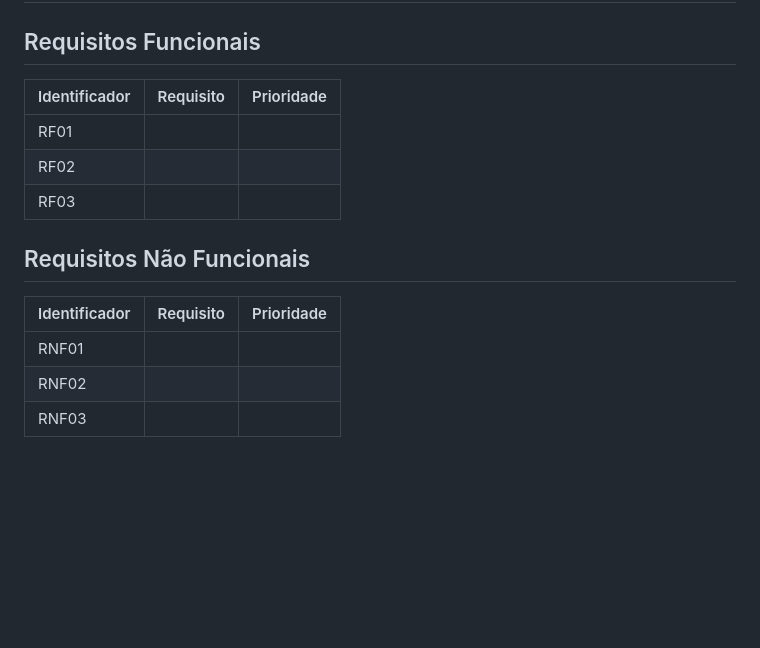
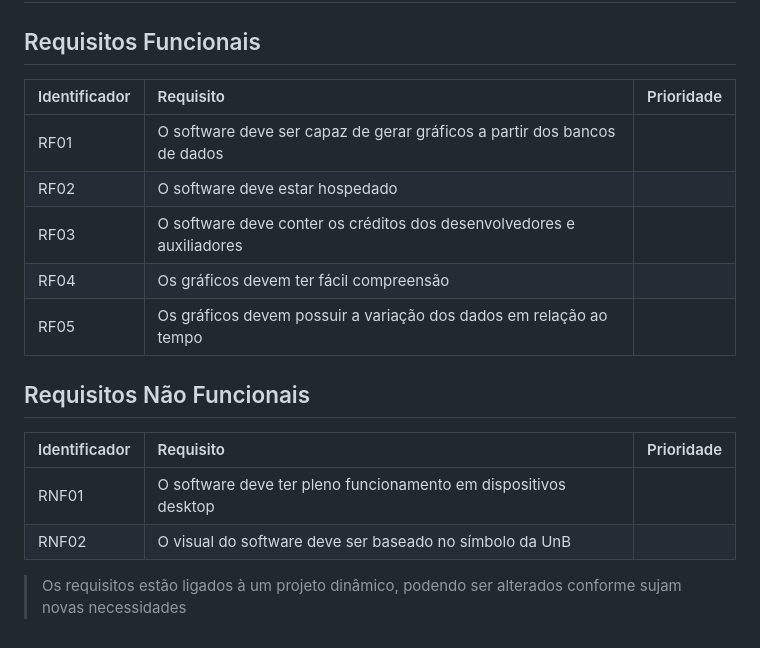
Before and after one commit to MDS-grupo-9/MDS_Project, a Markdown page: Analise_de_requisitos.md, the part around the change printed below. Drawn GitHub-style; blank space fills up the shorter version.

Commit message:
Adicionado alguns requisitos

```diff
--- a/Analise_de_requisitos.md
+++ b/Analise_de_requisitos.md
@@ -31,16 +31,19 @@ Há, atualmente, diversas métodos de classificação de requisitos que se pode
 
 ## Requisitos Funcionais
 
-| Identificador                 | Requisito                                                            | Prioridade |
-| :---------------------------- | :------------------------------------------------------------------- |  :-------- |
-| RF01                          |                                                                      |            |
-| RF02                          |                                                                      |            |
-| RF03                          |                                                                      |            |
+| Identificador                 | Requisito                                                                   | Prioridade |
+| :---------------------------- | :-------------------------------------------------------------------------- |  :-------- |
+| RF01                          | O software deve ser capaz de gerar gráficos a partir dos bancos de dados    |            |
+| RF02                          | O software deve estar hospedado                                             |            |
+| RF03                          | O software deve conter os créditos dos desenvolvedores e auxiliadores       |            |
+| RF04                          | Os gráficos devem ter fácil compreensão                                     |            |
+| RF05                          | Os gráficos devem possuir a variação dos dados em relação ao tempo          |            |
 
 ## Requisitos Não Funcionais
 
 | Identificador                 | Requisito                                                            | Prioridade |
 | :---------------------------- | :------------------------------------------------------------------- |  :-------- |
-| RNF01                         |                                                                      |            |
-| RNF02                         |                                                                      |            |
-| RNF03                         |                                                                      |            |
+| RNF01                         | O software deve ter pleno funcionamento em dispositivos desktop      |            |
+| RNF02                         | O visual do software deve ser baseado no símbolo da UnB              |            |
+
+> Os requisitos estão ligados à um projeto dinâmico, podendo ser alterados conforme sujam novas necessidades
```
Also changed, not shown: other parts of Analise_de_requisitos.md (+1 -1 lines).
